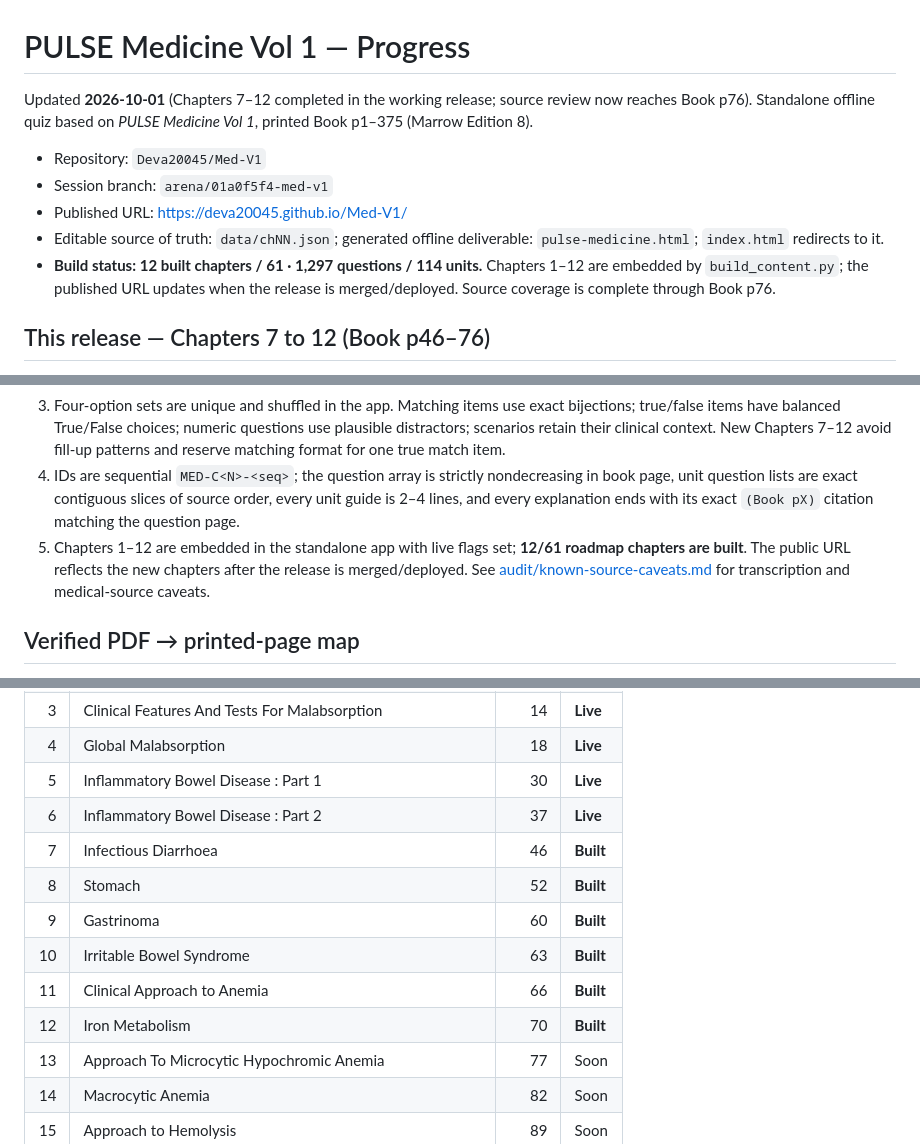
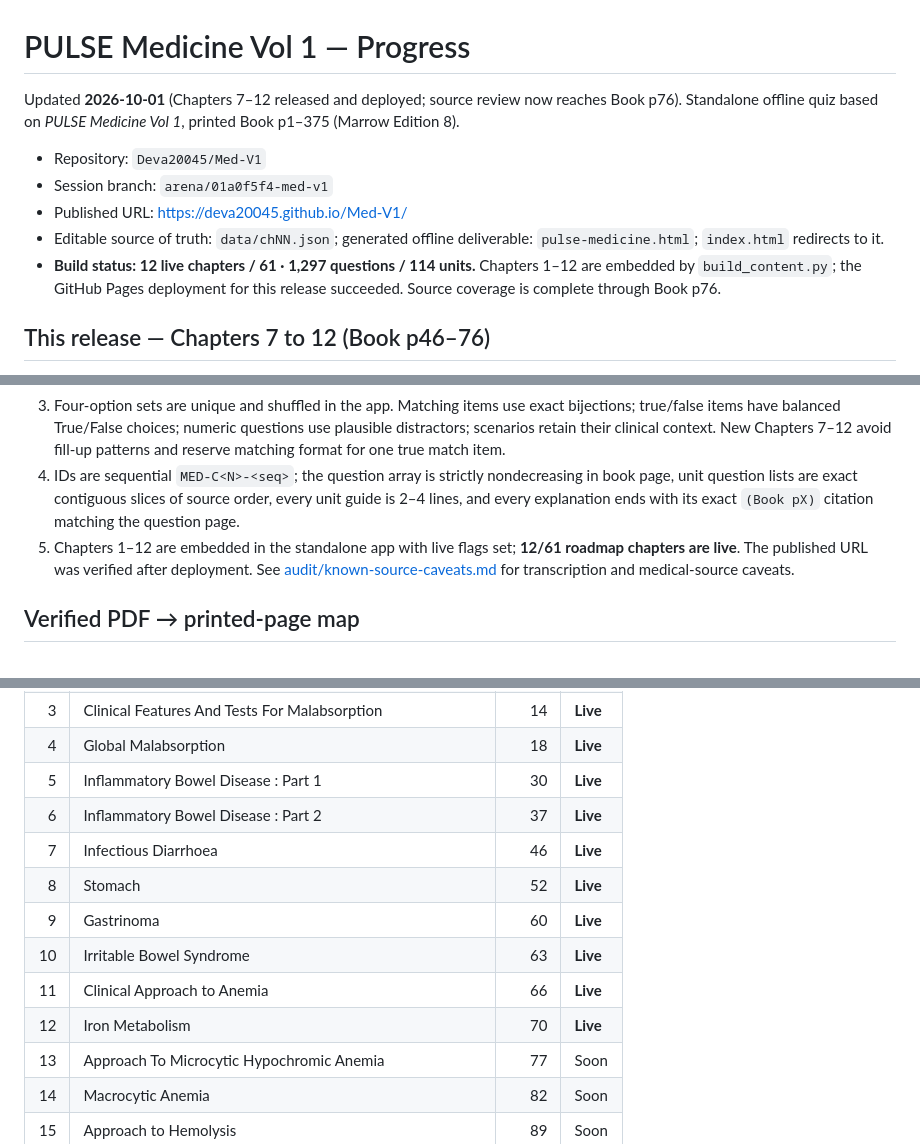
Before and after one commit to Deva20045/Med-V1, a Markdown page: PROGRESS.md, 3 parts joined by grey strips. Rendered like a GitHub page.

Commit message:
Record chapters 7-12 Pages deployment
Co-authored-by: arena-agent <297053741+arena-agent@users.noreply.github.com>

```diff
--- a/PROGRESS.md
+++ b/PROGRESS.md
@@ -1,12 +1,12 @@
 # PULSE Medicine Vol 1 — Progress
 
-Updated **2026-10-01** (Chapters 7–12 completed in the working release; source review now reaches Book p76). Standalone offline quiz based on *PULSE Medicine Vol 1*, printed Book p1–375 (Marrow Edition 8).
+Updated **2026-10-01** (Chapters 7–12 released and deployed; source review now reaches Book p76). Standalone offline quiz based on *PULSE Medicine Vol 1*, printed Book p1–375 (Marrow Edition 8).
 
 - Repository: `Deva20045/Med-V1`
 - Session branch: `arena/01a0f5f4-med-v1`
 - Published URL: https://deva20045.github.io/Med-V1/
 - Editable source of truth: `data/chNN.json`; generated offline deliverable: `pulse-medicine.html`; `index.html` redirects to it.
-- **Build status: 12 built chapters / 61 · 1,297 questions / 114 units.** Chapters 1–12 are embedded by `build_content.py`; the published URL updates when the release is merged/deployed. Source coverage is complete through Book p76.
+- **Build status: 12 live chapters / 61 · 1,297 questions / 114 units.** Chapters 1–12 are embedded by `build_content.py`; the GitHub Pages deployment for this release succeeded. Source coverage is complete through Book p76.
 
 ## This release — Chapters 7 to 12 (Book p46–76)
 
@@ -80,7 +80,7 @@ Body-iron pools, dietary heme/non-heme absorption, transport/export and marrow u
 2. `audit/coverage.json` holds **1,297 inventoried points** across Chapters 1–12; every ledger point resolves to exactly one question in question order and on the matching book page.
 3. Four-option sets are unique and shuffled in the app. Matching items use exact bijections; true/false items have balanced True/False choices; numeric questions use plausible distractors; scenarios retain their clinical context. New Chapters 7–12 avoid fill-up patterns and reserve matching format for one true match item.
 4. IDs are sequential `MED-C<N>-<seq>`; the question array is strictly nondecreasing in book page, unit question lists are exact contiguous slices of source order, every unit guide is 2–4 lines, and every explanation ends with its exact `(Book pX)` citation matching the question page.
-5. Chapters 1–12 are embedded in the standalone app with live flags set; **12/61 roadmap chapters are built**. The public URL reflects the new chapters after the release is merged/deployed. See [audit/known-source-caveats.md](audit/known-source-caveats.md) for transcription and medical-source caveats.
+5. Chapters 1–12 are embedded in the standalone app with live flags set; **12/61 roadmap chapters are live**. The published URL was verified after deployment. See [audit/known-source-caveats.md](audit/known-source-caveats.md) for transcription and medical-source caveats.
 
 ## Verified PDF → printed-page map
 
@@ -263,12 +263,12 @@ node tests/app_parsers.cjs
 | 4 | Global Malabsorption | 18 | **Live** |
 | 5 | Inflammatory Bowel Disease : Part 1 | 30 | **Live** |
 | 6 | Inflammatory Bowel Disease : Part 2 | 37 | **Live** |
-| 7 | Infectious Diarrhoea | 46 | **Built** |
-| 8 | Stomach | 52 | **Built** |
-| 9 | Gastrinoma | 60 | **Built** |
-| 10 | Irritable Bowel Syndrome | 63 | **Built** |
-| 11 | Clinical Approach to Anemia | 66 | **Built** |
-| 12 | Iron Metabolism | 70 | **Built** |
+| 7 | Infectious Diarrhoea | 46 | **Live** |
+| 8 | Stomach | 52 | **Live** |
+| 9 | Gastrinoma | 60 | **Live** |
+| 10 | Irritable Bowel Syndrome | 63 | **Live** |
+| 11 | Clinical Approach to Anemia | 66 | **Live** |
+| 12 | Iron Metabolism | 70 | **Live** |
 | 13 | Approach To Microcytic Hypochromic Anemia | 77 | Soon |
 | 14 | Macrocytic Anemia | 82 | Soon |
 | 15 | Approach to Hemolysis | 89 | Soon |
```
